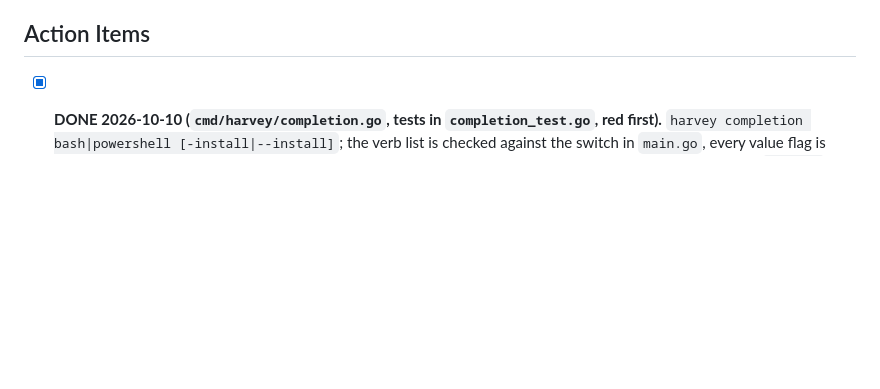
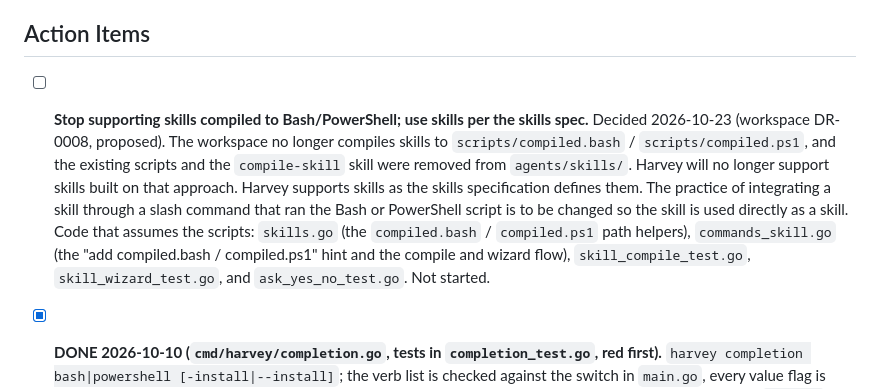
Before and after one commit to rsdoiel/harvey, a Markdown page: TODO.md, the part around the change. GitHub-like rendering; blank space fills up the shorter version.

Commit message:
TODO: stop supporting skills compiled to Bash/PowerShell
Co-Authored-By: Claude Sonnet 5.5 <noreply@anthropic.com>

```diff
--- a/TODO.md
+++ b/TODO.md
@@ -142,6 +142,19 @@ Extracting memories from /home/rsdoiel/Laboratory/agents/sessions/harvey-session
   **Survey done 2026-09-25:** `exit-codes-survey.md` (baseline of 41 table rows, 20 harvey and 21 assay, decisions Q1-Q5, plan H0-H6). Plan: `exit-codes-plan.md`. **H0-H5 done 2026-09-25**, committed. **H6 done 2026-09-27**: `scripts/compare-exit-codes.py` + `scripts/README.md` (old-vs-new harness, modelled on `knowledge`'s, closed-port backend, `pgrep ollama` guard); run against the v0.0.16 baseline (`df39cfe`, via a throwaway `git worktree`) — 32 commands changed exit code, every one matching the survey/DR-0005 table exactly, no exit 70, no hang, no stray Ollama process. `harvey/decisions/0005-*.md` written and **accepted** by RSDOIEL. `CHANGES.md` `## Unreleased` has the upgrade table.
 
 ## Action Items
+
+- [ ] **Stop supporting skills compiled to Bash/PowerShell; use skills per the skills spec.**
+  Decided 2026-10-23 (workspace DR-0008, proposed). The workspace no longer
+  compiles skills to `scripts/compiled.bash` / `scripts/compiled.ps1`, and the
+  existing scripts and the `compile-skill` skill were removed from
+  `agents/skills/`. Harvey will no longer support skills built on that approach.
+  Harvey supports skills as the skills specification defines them. The practice
+  of integrating a skill through a slash command that ran the Bash or PowerShell
+  script is to be changed so the skill is used directly as a skill. Code that
+  assumes the scripts: `skills.go` (the `compiled.bash` / `compiled.ps1` path
+  helpers), `commands_skill.go` (the "add compiled.bash / compiled.ps1" hint and
+  the compile and wizard flow), `skill_compile_test.go`, `skill_wizard_test.go`,
+  and `ask_yes_no_test.go`. Not started.
 
 - [x] **DONE 2026-10-10 (`cmd/harvey/completion.go`, tests in `completion_test.go`, red first).** `harvey completion bash|powershell [-install|--install]`; the verb list is checked against the switch in `main.go`, every value flag is classified as path or free text, help topics come from the topic index, and the scripts were run (bash through `compgen`, PowerShell through `TabExpansion2`). Exit codes: unsupported or missing shell and surplus arguments 2, a file harvey did not write 73, a failed write 74/77. Original item: **Shell completion with an install option, as in antenna.** `harvey completion bash|powershell [-install]`,
   following `antennaApp/completion.go` (shipped 2026-10-05; `InstallCompletion` is the install half).
```
